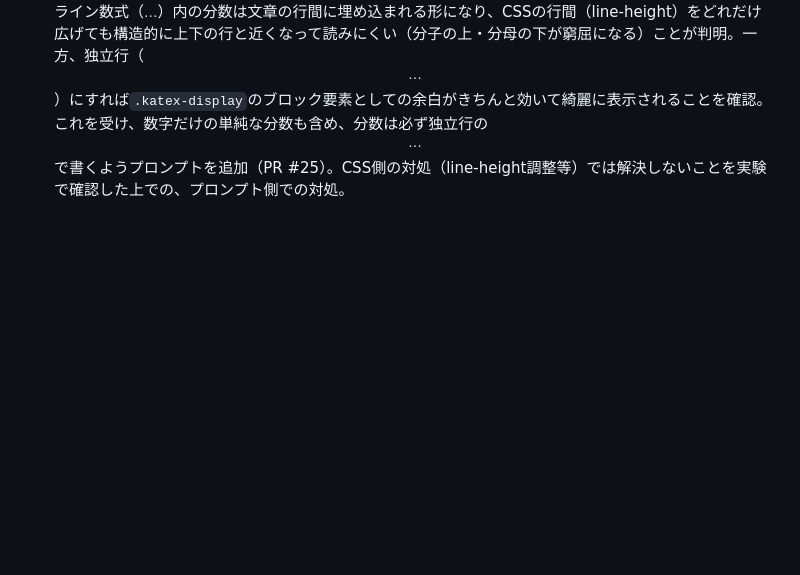
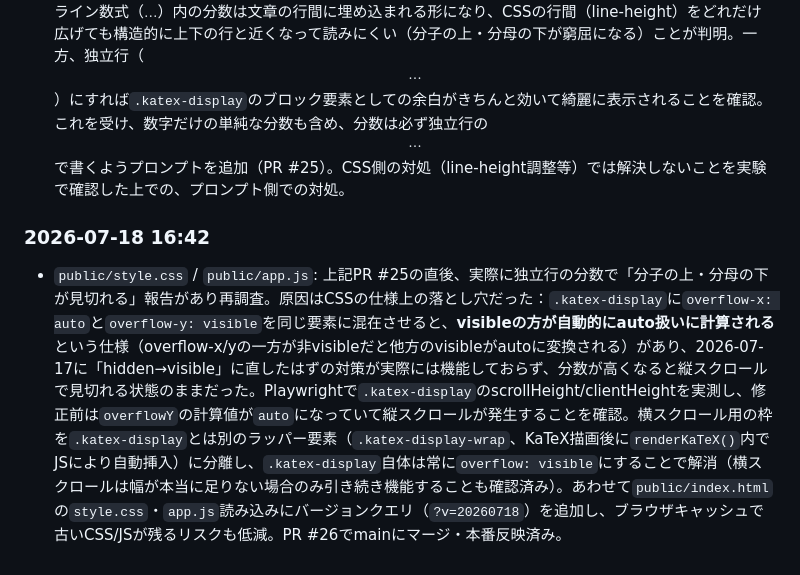
Before and after one commit to shodai840/juku-ai-chat, a Markdown page: model_notes.md, the part around the change. Drawn GitHub-style; blank space fills up the shorter version.

Commit message:
model_notes.mdに分数の縦スクロール見切れ不具合の原因調査・修正内容を追記

```diff
--- a/model_notes.md
+++ b/model_notes.md
@@ -322,3 +322,6 @@ APIキーなどの秘密情報は **Vercelの環境変数** に入れる（コ
 
 ### 2026-07-18 14:36〜14:57
 - `api/chat.js`: 上記の分数プロンプトを2段階で調整。①「場合の数」のような短い言葉までは分子・分母に入れてよく、説明文になるような長い日本語だけを外に出すよう緩和（数字を当てはめる前の“公式の形”を言葉のまま分数で見せたいという要望のため、PR #24）。②Playwrightで実機検証したところ、インライン数式（$...$）内の分数は文章の行間に埋め込まれる形になり、CSSの行間（line-height）をどれだけ広げても構造的に上下の行と近くなって読みにくい（分子の上・分母の下が窮屈になる）ことが判明。一方、独立行（$$...$$）にすれば`.katex-display`のブロック要素としての余白がきちんと効いて綺麗に表示されることを確認。これを受け、数字だけの単純な分数も含め、分数は必ず独立行の$$...$$で書くようプロンプトを追加（PR #25）。CSS側の対処（line-height調整等）では解決しないことを実験で確認した上での、プロンプト側での対処。
+
+### 2026-07-18 16:42
+- `public/style.css` / `public/app.js`: 上記PR #25の直後、実際に独立行の分数で「分子の上・分母の下が見切れる」報告があり再調査。原因はCSSの仕様上の落とし穴だった：`.katex-display`に`overflow-x: auto`と`overflow-y: visible`を同じ要素に混在させると、**visibleの方が自動的にauto扱いに計算される**という仕様（overflow-x/yの一方が非visibleだと他方のvisibleがautoに変換される）があり、2026-07-17に「hidden→visible」に直したはずの対策が実際には機能しておらず、分数が高くなると縦スクロールで見切れる状態のままだった。Playwrightで`.katex-display`のscrollHeight/clientHeightを実測し、修正前は`overflowY`の計算値が`auto`になっていて縦スクロールが発生することを確認。横スクロール用の枠を`.katex-display`とは別のラッパー要素（`.katex-display-wrap`、KaTeX描画後に`renderKaTeX()`内でJSにより自動挿入）に分離し、`.katex-display`自体は常に`overflow: visible`にすることで解消（横スクロールは幅が本当に足りない場合のみ引き続き機能することも確認済み）。あわせて`public/index.html`の`style.css`・`app.js`読み込みにバージョンクエリ（`?v=20260718`）を追加し、ブラウザキャッシュで古いCSS/JSが残るリスクも低減。PR #26でmainにマージ・本番反映済み。
```
